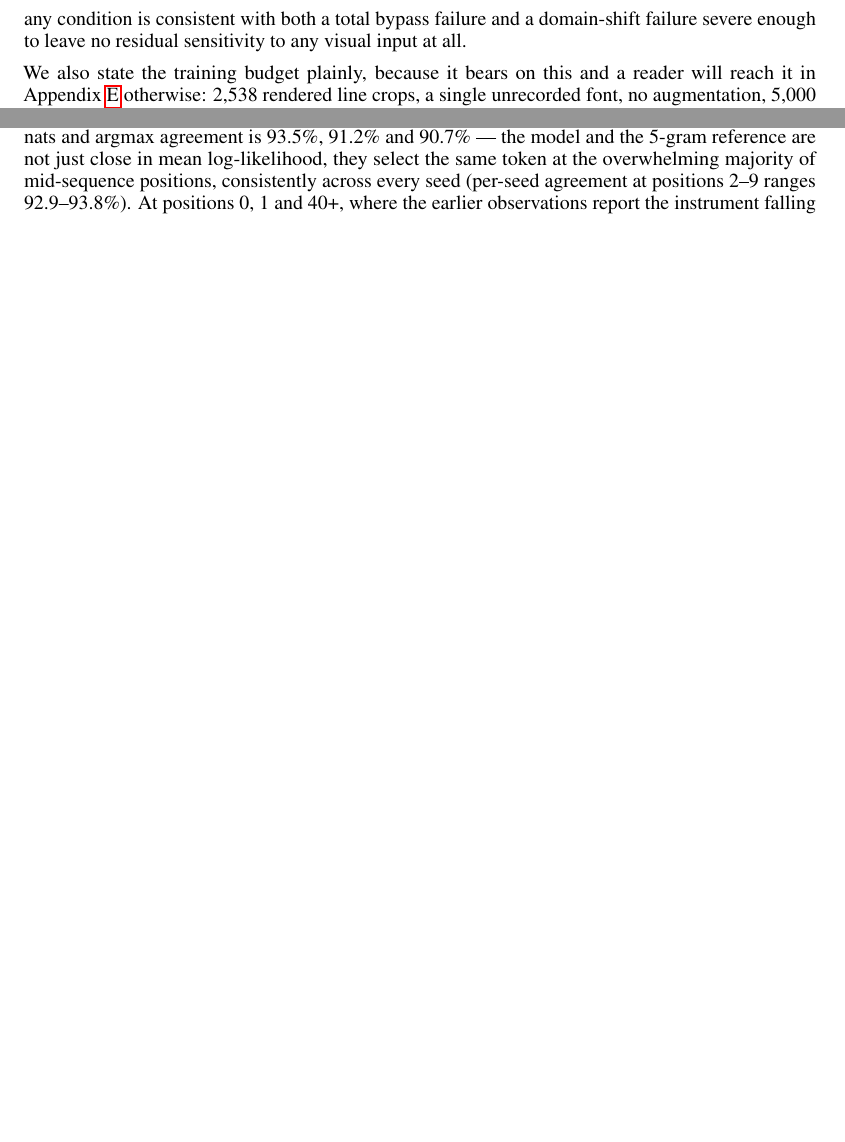
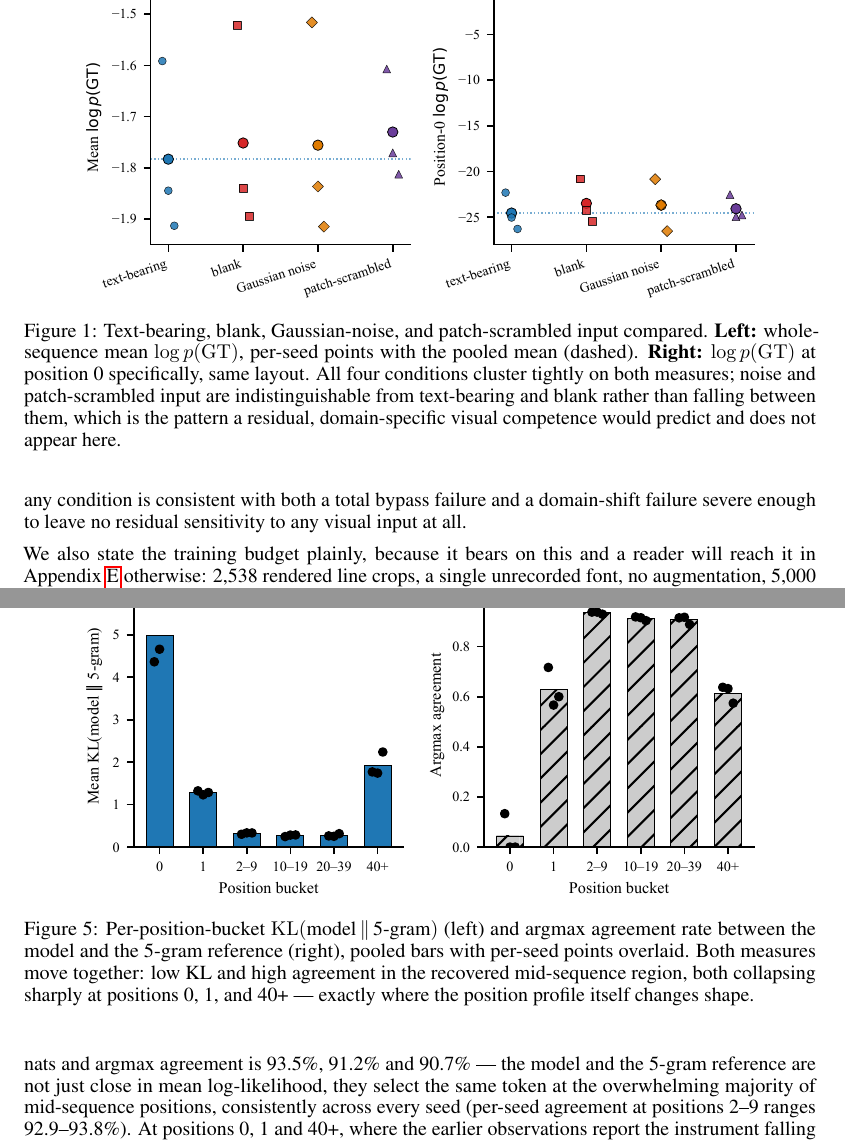
Before and after one commit to Adya6714/vlm-ocr-eval, a LaTeX paper (paper/main.tex): two parts of pages 6 and 12 of 19 before the commit and two parts of pages 6 and 13 of 20 after it, joined at a grey line, cut at the place of the change, the shorter picture padded with empty space. Compiled offline with pdfLaTeX.

Commit message:
Rebuild the preprint PDF with the noise/scramble and n-gram KL figures wired in.

```diff
--- a/paper/main.tex
+++ b/paper/main.tex
@@ -347,6 +347,18 @@ text-bearing input more than blank does. They do not. This is evidence for bypas
 shift, though we note it is evidence, not proof: an instrument that never learned to use images
 under any condition is consistent with both a total bypass failure and a domain-shift failure
 severe enough to leave no residual sensitivity to any visual input at all.
+
+\begin{figure}[t]
+\centering
+\includegraphics[width=0.85\textwidth]{figures/fig6_noise_scrambled.pdf}
+\caption{Text-bearing, blank, Gaussian-noise, and patch-scrambled input compared. \textbf{Left:}
+whole-sequence mean $\log p(\mathrm{GT})$, per-seed points with the pooled mean (dashed).
+\textbf{Right:} $\log p(\mathrm{GT})$ at position 0 specifically, same layout. All four
+conditions cluster tightly on both measures; noise and patch-scrambled input are
+indistinguishable from text-bearing and blank rather than falling between them, which is the
+pattern a residual, domain-specific visual competence would predict and does not appear here.}
+\label{fig:noisescrambled}
+\end{figure}
 
 We also state the training budget plainly, because it bears on this and a reader will reach it
 in Appendix~\ref{app:config} otherwise: 2{,}538 rendered line crops, a single unrecorded font, no
@@ -780,6 +792,17 @@ rises sharply (4.98, 1.28 and 1.92 nats pooled) and argmax agreement collapses (
 replicated at every seed, which is what a genuine 4-to-5-gram account predicts and a
 coincidental mean-matching would not. We regard the exclusive claim as supported.
 
+\begin{figure}[t]
+\centering
+\includegraphics[width=0.85\textwidth]{figures/fig7_ngram_kl.pdf}
+\caption{Per-position-bucket $\mathrm{KL}(\text{model} \,\|\, \text{5-gram})$ (left) and argmax
+agreement rate between the model and the 5-gram reference (right), pooled bars with per-seed
+points overlaid. Both measures move together: low KL and high agreement in the
+recovered mid-sequence region, both collapsing sharply at positions 0, 1, and 40+ --- exactly
+where the position profile itself changes shape.}
+\label{fig:ngramkl}
+\end{figure}
+
 \paragraph{5. Outside that band the model is far worse than a text-only baseline.} The
 position-matched view makes the shape of the failure precise, and it is not the shape a
 low-order-$n$-gram account predicts. At position~0 the instrument is 19.8 nats below the best
```
Also changed, not shown: paper/main.pdf.
